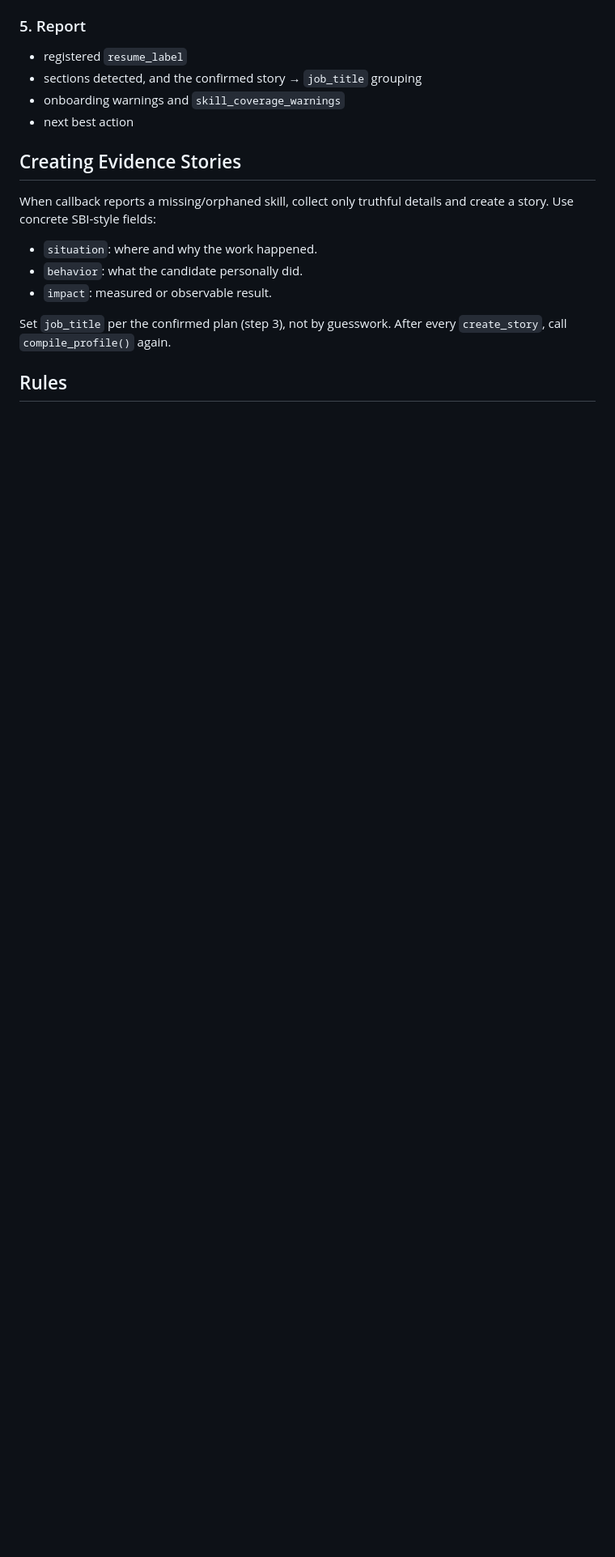
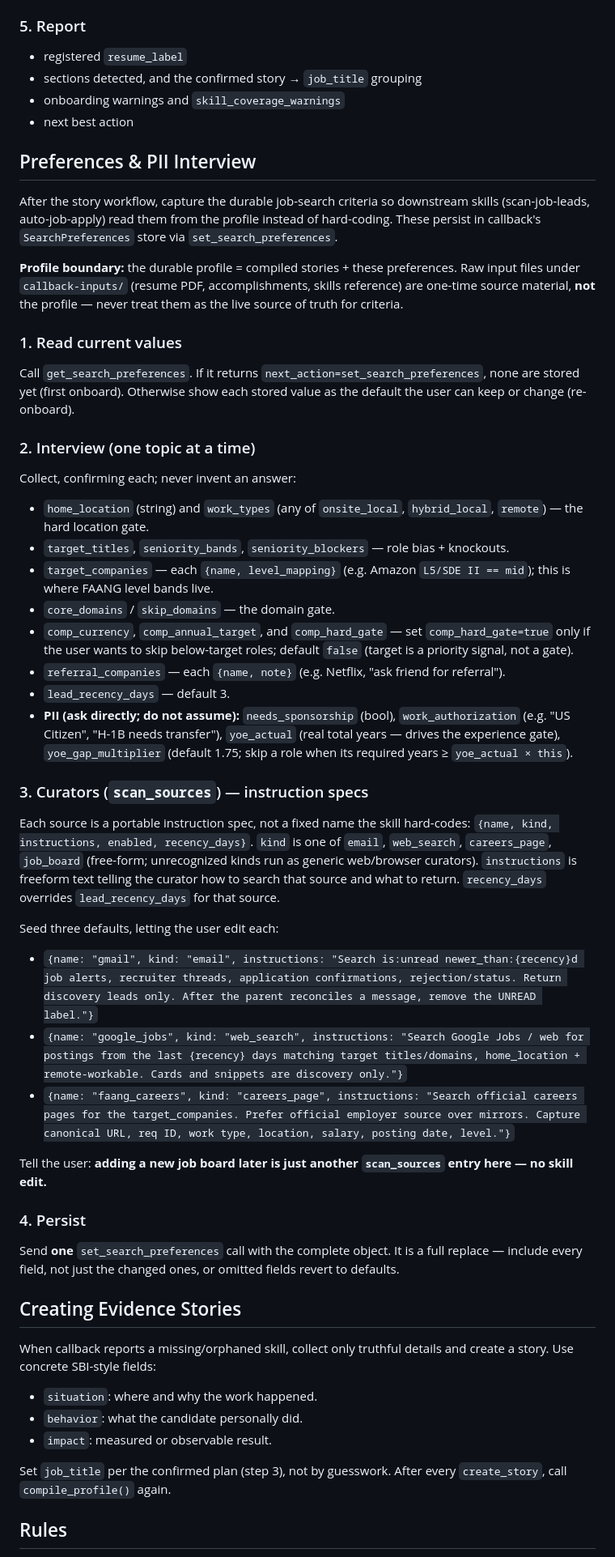
Before and after one commit to thedandano/callback, a Markdown page: skills/onboard-profile/SKILL.md, the part around one of its changes. Shown at 81% size. Drawn GitHub-style; blank space fills up the shorter version.

Commit message:
feat(onboard-profile): add preferences + PII interview phase
Capture location, work types, domains, curator instruction specs, comp
gate, referral companies, sponsorship, work auth, and actual YoE into
SearchPreferences via set_search_preferences, so scan/apply skills read
criteria from the profile instead of hard-coding them.

Co-Authored-By: Claude Opus 4.8 <noreply@anthropic.com>
Claude-Session: https://claude.ai/code/session_01W3FTXm8yLrY141rxjx1yDf

```diff
--- a/skills/onboard-profile/SKILL.md
+++ b/skills/onboard-profile/SKILL.md
@@ -71,6 +72,45 @@ Wait for approval. If the user wants changes, revise the table and re-present. D
 - onboarding warnings and `skill_coverage_warnings`
 - next best action
 
+## Preferences & PII Interview
+
+After the story workflow, capture the durable job-search criteria so downstream skills (scan-job-leads, auto-job-apply) read them from the profile instead of hard-coding. These persist in callback's `SearchPreferences` store via `set_search_preferences`.
+
+**Profile boundary:** the durable profile = compiled stories + these preferences. Raw input files under `callback-inputs/` (resume PDF, accomplishments, skills reference) are one-time source material, **not** the profile — never treat them as the live source of truth for criteria.
+
+### 1. Read current values
+
+Call `get_search_preferences`. If it returns `next_action=set_search_preferences`, none are stored yet (first onboard). Otherwise show each stored value as the default the user can keep or change (re-onboard).
+
+### 2. Interview (one topic at a time)
+
+Collect, confirming each; never invent an answer:
+
+- `home_location` (string) and `work_types` (any of `onsite_local`, `hybrid_local`, `remote`) — the hard location gate.
+- `target_titles`, `seniority_bands`, `seniority_blockers` — role bias + knockouts.
+- `target_companies` — each `{name, level_mapping}` (e.g. Amazon `L5/SDE II == mid`); this is where FAANG level bands live.
+- `core_domains` / `skip_domains` — the domain gate.
+- `comp_currency`, `comp_annual_target`, and `comp_hard_gate` — set `comp_hard_gate=true` only if the user wants to skip below-target roles; default `false` (target is a priority signal, not a gate).
+- `referral_companies` — each `{name, note}` (e.g. Netflix, "ask friend for referral").
+- `lead_recency_days` — default 3.
+- **PII (ask directly; do not assume):** `needs_sponsorship` (bool), `work_authorization` (e.g. "US Citizen", "H-1B needs transfer"), `yoe_actual` (real total years — drives the experience gate), `yoe_gap_multiplier` (default 1.75; skip a role when its required years ≥ `yoe_actual × this`).
+
+### 3. Curators (`scan_sources`) — instruction specs
+
+Each source is a portable instruction spec, not a fixed name the skill hard-codes: `{name, kind, instructions, enabled, recency_days}`. `kind` is one of `email`, `web_search`, `careers_page`, `job_board` (free-form; unrecognized kinds run as generic web/browser curators). `instructions` is freeform text telling the curator how to search that source and what to return. `recency_days` overrides `lead_recency_days` for that source.
+
+Seed three defaults, letting the user edit each:
+
+- `{name: "gmail", kind: "email", instructions: "Search is:unread newer_than:{recency}d job alerts, recruiter threads, application confirmations, rejection/status. Return discovery leads only. After the parent reconciles a message, remove the UNREAD label."}`
+- `{name: "google_jobs", kind: "web_search", instructions: "Search Google Jobs / web for postings from the last {recency} days matching target titles/domains, home_location + remote-workable. Cards and snippets are discovery only."}`
+- `{name: "faang_careers", kind: "careers_page", instructions: "Search official careers pages for the target_companies. Prefer official employer source over mirrors. Capture canonical URL, req ID, work type, location, salary, posting date, level."}`
+
+Tell the user: **adding a new job board later is just another `scan_sources` entry here — no skill edit.**
+
+### 4. Persist
+
+Send **one** `set_search_preferences` call with the complete object. It is a full replace — include every field, not just the changed ones, or omitted fields revert to defaults.
+
 ## Creating Evidence Stories
 
 When callback reports a missing/orphaned skill, collect only truthful details and create a story. Use concrete SBI-style fields:
```
Also changed, not shown: other parts of skills/onboard-profile/SKILL.md (+1 -0 lines).
